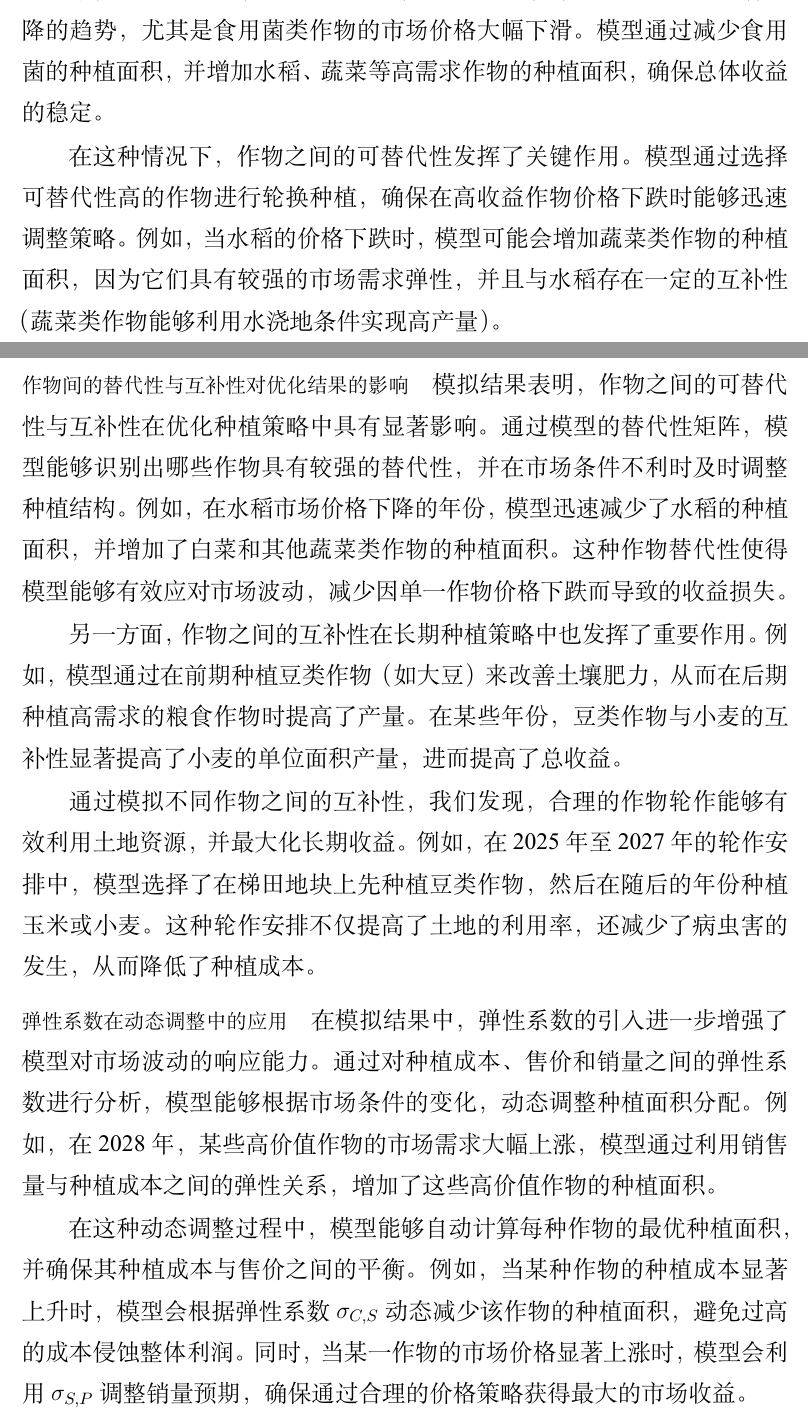
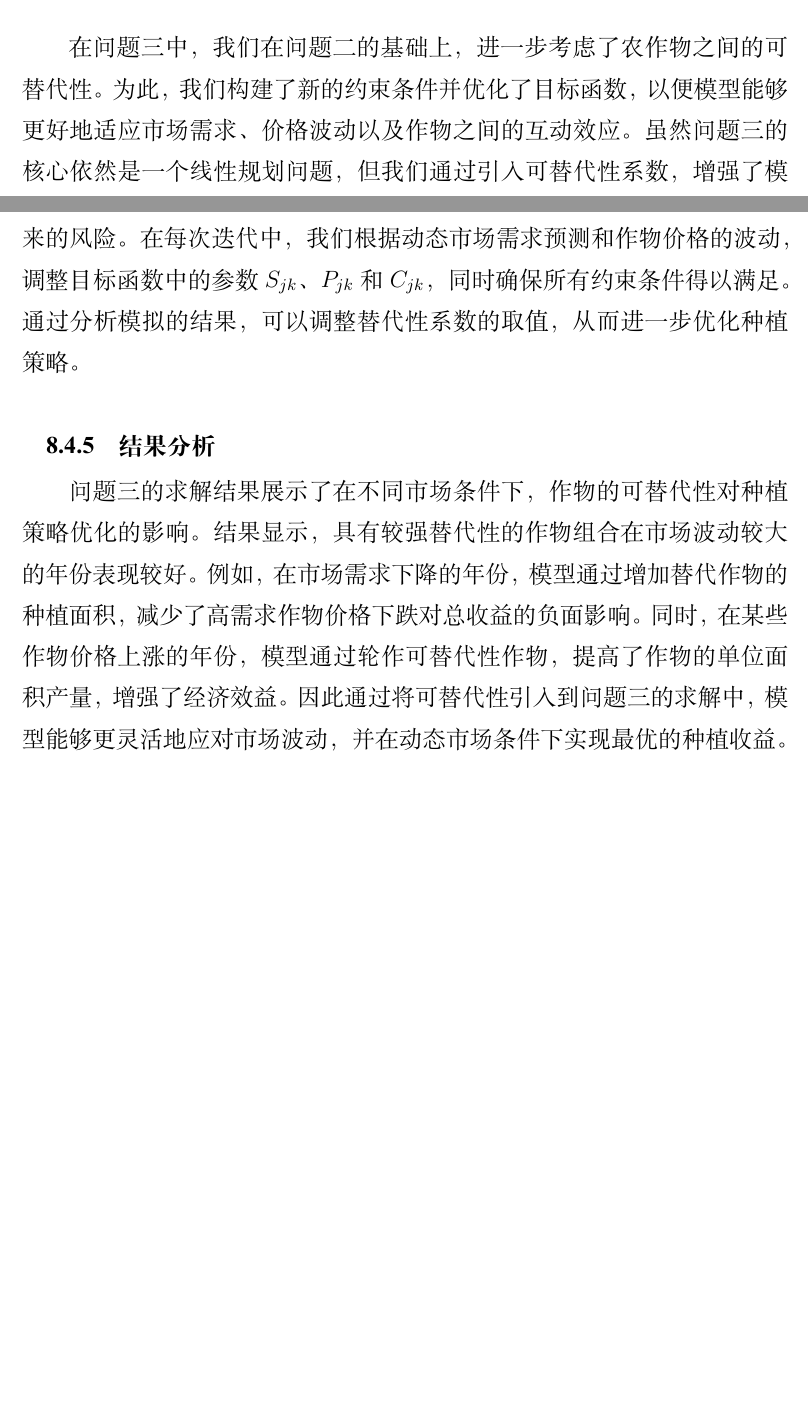
Before and after one commit to Rankyer/CUMCM_2024, a LaTeX document (MathCapmain.tex): two parts of pages 51 and 52 of 101 before the commit and two parts of pages 48 and 51 of 100 after it, joined at a grey line, cut at the place of the change, the shorter picture padded with empty space. Compiled offline with XeLaTeX.

Commit message:
docs: 完善问题三

```diff
--- a/MathCapmain.tex
+++ b/MathCapmain.tex
@@ -1256,13 +1249,7 @@ C_{jk} = C_{j2023} \cdot (1 + 0.05)^{k-2023}
 
 
 
-
-
-
-
-
-
 \subsection{模型的优化与求解}
 
-基于上述的线性模型和拟合分析，我们对问题二中的线性规划模型进行了优化。在问题三中，由于种植成本、价格和销量之间存在弹性关系，因此我们将这些弹性系数引入到目标函数和约束条件中，以进一步优化作物的种植面积分配策略。
+在问题三中，我们在问题二的基础上，进一步考虑了农作物之间的可替代性。为此，我们构建了新的约束条件并优化了目标函数，以便模型能够更好地适应市场需求、价格波动以及作物之间的互动效应。虽然问题三的核心依然是一个线性规划问题，但我们通过引入可替代性系数，增强了模型在多作物种植条件下的灵活性。
 
@@ -1280 +1255,0 @@ C_{jk} = C_{j2023} \cdot (1 + 0.05)^{k-2023}
-\paragraph{农作物的可替代性与互补性分析}
@@ -1290,4 +1264,3 @@ C_{jk} = C_{j2023} \cdot (1 + 0.05)^{k-2023}
 模型可以在优化作物轮作时引入互补性系数，并优先选择具有互补关系的作物进行轮换种植。例如，在前几年种植豆类作物，随后种植小麦和玉米，这样能够充分利用豆类作物改善土壤的效果，提高后续作物的产量。此外，模型还可以根据地块的特定条件（如土壤类型和气候条件）优化互补作物的选择，确保整体收益的最大化。
 
-\paragraph{弹性系数的引入与种植策略的动态调整}
 
@@ -1305,33 +1291,13 @@ C_{jk} = C_{j2023} \cdot (1 + 0.05)^{k-2023}
 
-\paragraph{求解与模拟结果}
+问题三的求解方法与问题二类似，依然是通过线性规划来进行的。我们通过调整种植面积 $A_{ijk}$，并在新的可替代性约束条件下，优化总收益。问题三的目标是在动态市场条件下，最大化经济效益并减少市场不确定性带来的风险。
+在每次迭代中，我们根据动态市场需求预测和作物价格的波动，调整目标函数中的参数 $S_{jk}$、$P_{jk}$ 和 $C_{jk}$，同时确保所有约束条件得以满足。
+通过分析模拟的结果，可以调整替代性系数的取值，从而进一步优化种植策略。
 
-在求解过程中，我们通过对2024至2030年的市场数据进行模拟，结合问题三中的作物可替代性、互补性及弹性系数，模型能够动态调整种植面积，以应对市场需求、成本和价格的波动。每个年度的求解结果展示了作物种植面积如何随着市场条件的变化而进行优化调整，确保总收益的最大化。
+\subsubsection{结果分析}
 
-\textbf{市场需求平稳期的种植策略}：在市场需求相对平稳的年份（如2025年和2027年），模型会优先种植市场需求高、种植成本较低的作物。具体而言，在平旱地和梯田等地块上，模型主要选择了种植小麦和玉米等粮食类作物，因为这些作物具有较高的市场需求增长率，且种植成本相对较低。与此同时，模型在普通大棚和智慧大棚地块上则继续种植蔬菜类作物，如白菜、萝卜等。这些作物具有较好的市场价格增长预期，能够在市场需求平稳的情况下实现收益最大化。
-
-\textbf{市场波动期的调整策略}：在某些年份（如2026年和2028年），市场需求和价格可能出现较大的波动。通过线性模型，模型能够灵活调整作物种植策略，以适应这种市场波动。例如，在2026年，市场价格出现了显著下降的趋势，尤其是食用菌类作物的市场价格大幅下滑。模型通过减少食用菌的种植面积，并增加水稻、蔬菜等高需求作物的种植面积，确保总体收益的稳定。
-
-在这种情况下，作物之间的可替代性发挥了关键作用。模型通过选择可替代性高的作物进行轮换种植，确保在高收益作物价格下跌时能够迅速调整策略。例如，当水稻的价格下跌时，模型可能会增加蔬菜类作物的种植面积，因为它们具有较强的市场需求弹性，并且与水稻存在一定的互补性（蔬菜类作物能够利用水浇地条件实现高产量）。
-
-\paragraph{作物间的替代性与互补性对优化结果的影响}
-
-模拟结果表明，作物之间的可替代性与互补性在优化种植策略中具有显著影响。通过模型的替代性矩阵，模型能够识别出哪些作物具有较强的替代性，并在市场条件不利时及时调整种植结构。例如，在水稻市场价格下降的年份，模型迅速减少了水稻的种植面积，并增加了白菜和其他蔬菜类作物的种植面积。这种作物替代性使得模型能够有效应对市场波动，减少因单一作物价格下跌而导致的收益损失。
-
-另一方面，作物之间的互补性在长期种植策略中也发挥了重要作用。例如，模型通过在前期种植豆类作物（如大豆）来改善土壤肥力，从而在后期种植高需求的粮食作物时提高了产量。在某些年份，豆类作物与小麦的互补性显著提高了小麦的单位面积产量，进而提高了总收益。
-
-通过模拟不同作物之间的互补性，我们发现，合理的作物轮作能够有效利用土地资源，并最大化长期收益。例如，在2025年至2027年的轮作安排中，模型选择了在梯田地块上先种植豆类作物，然后在随后的年份种植玉米或小麦。这种轮作安排不仅提高了土地的利用率，还减少了病虫害的发生，从而降低了种植成本。
-
-\paragraph{弹性系数在动态调整中的应用}
-
-在模拟结果中，弹性系数的引入进一步增强了模型对市场波动的响应能力。通过对种植成本、售价和销量之间的弹性系数进行分析，模型能够根据市场条件的变化，动态调整种植面积分配。例如，在2028年，某些高价值作物的市场需求大幅上涨，模型通过利用销售量与种植成本之间的弹性关系，增加了这些高价值作物的种植面积。
-
-在这种动态调整过程中，模型能够自动计算每种作物的最优种植面积，并确保其种植成本与售价之间的平衡。例如，当某种作物的种植成本显著上升时，模型会根据弹性系数 $\sigma_{C,S}$ 动态减少该作物的种植面积，避免过高的成本侵蚀整体利润。同时，当某一作物的市场价格显著上涨时，模型会利用 $\sigma_{S,P}$ 调整销量预期，确保通过合理的价格策略获得最大的市场收益。
-
-
-
-
-
-
+问题三的求解结果展示了在不同市场条件下，作物的可替代性对种植策略优化的影响。
+结果显示，具有较强替代性的作物组合在市场波动较大的年份表现较好。例如，在市场需求下降的年份，模型通过增加替代作物的种植面积，减少了高需求作物价格下跌对总收益的负面影响。同时，在某些作物价格上涨的年份，模型通过轮作可替代性作物，提高了作物的单位面积产量，增强了经济效益。
+因此通过将可替代性引入到问题三的求解中，模型能够更灵活地应对市场波动，并在动态市场条件下实现最优的种植收益。
 
 
 
```
Also changed, not shown: MathCapmain.tex (54 more changed lines).
